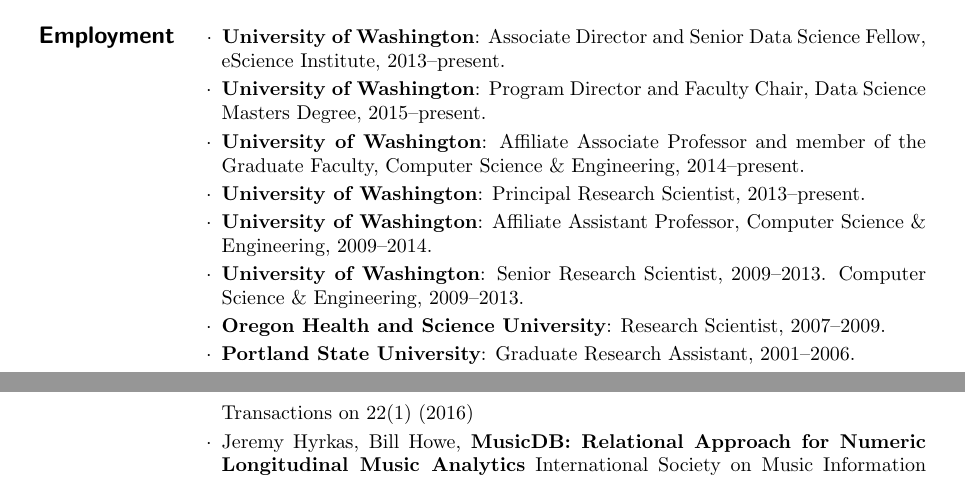
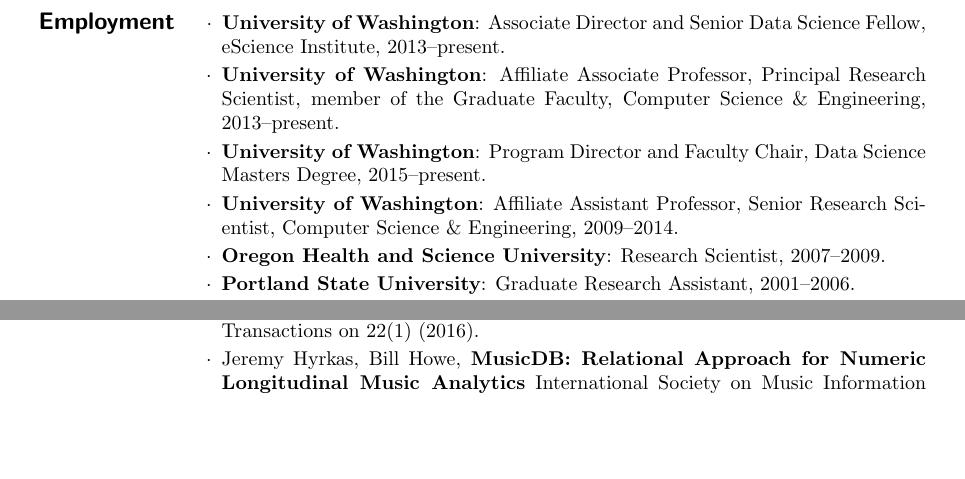
Before and after one commit to billhowe/homepage, a LaTeX CV (cv/billhowe_cv.tex, which reads cv/publications.tex): two parts of pages 1 and 3 of 11 before the commit and two parts of pages 1 and 2 of 11 after it, joined at a grey line, cut so that both start at the same text, the shorter picture padded with empty space. Compiled offline with pdfLaTeX; a LaTeX package or settings file that is missing is left out.

Commit message:
CV edits

```diff
--- a/cv/billhowe_cv.tex
+++ b/cv/billhowe_cv.tex
@@ -8,7 +8,7 @@
 \newcommand{\myname}{Bill Howe}
 \newcommand{\phone}{{\tt (404) 514-3003}}
 \newcommand{\email}{{\tt billhowe@cs.washington.edu}}
-\newcommand{\www}{{\tt \url{http://www.cs.washington.edu/~billhowe}}}
+\newcommand{\www}{{\tt \url{http://homes.cs.washington.edu/~billhowe}}}
 \newcommand{\address}{5222 36th Ave \\
 Seattle, WA  98105}
 \newcommand{\ptitle}{\em}
@@ -212,14 +212,11 @@
 \item [Employment]
 \begin{bulletlist}
 \item {\bf University of Washington}: Associate Director and Senior Data Science Fellow, eScience Institute, 2013--present.
+\item {\bf University of Washington}: Affiliate Associate Professor, Principal Research Scientist, member of the Graduate Faculty,
+Computer Science \& Engineering, 2013--present.
 \item {\bf University of Washington}: Program Director and Faculty Chair, Data Science Masters Degree, 2015--present.
-\item {\bf University of Washington}: Affiliate Associate Professor and member of the Graduate Faculty,
-Computer Science \& Engineering, 2014--present.
-\item {\bf University of Washington}: Principal Research Scientist, 2013--present.
-\item {\bf University of Washington}: Affiliate Assistant Professor,
+\item {\bf University of Washington}: Affiliate Assistant Professor, Senior Research Scientist,
 Computer Science \& Engineering, 2009--2014.
-\item {\bf University of Washington}: Senior Research Scientist, 2009--2013.
-Computer Science \& Engineering, 2009--2013.
 \item {\bf Oregon Health and Science University}: Research Scientist, 2007--2009.
 \item {\bf Portland State University}: Graduate Research Assistant, 2001--2006.
 \item {\bf Deloitte, Microsoft, Schlumberger, Siebel}: Consultant, 1999-2001.
--- a/cv/publications.tex
+++ b/cv/publications.tex
@@ -20,13 +8,10 @@
 
 \item Kanit Wongsuphasawat, Dominik Moritz, Anushka Anand, Jock Mackinlay, Bill Howe, Jeffrey Heer.
 \textbf{Voyager: Exploratory analysis via faceted browsing of visualization recommendations}
-Visualization and Computer Graphics, IEEE Transactions on 22(1) (2016)
+Visualization and Computer Graphics, IEEE Transactions on 22(1) (2016).
 
 \item  Jeremy Hyrkas, Bill Howe, \textbf{MusicDB: Relational Approach for Numeric Longitudinal Music Analytics}
-International Society on Music Information Retrieval (in prep) (2016)
-
-\item  Shrainik Jain, Dominik Moritz, Bill Howe. \textbf{High Variety Cloud Databases},
-Workshop on Cloud Data Management (CloudDM) (co-located with ICDE) [invited keynote] (2016)
+International Society on Music Information Retrieval (under review) (2016).
 
 \item Dominik Moritz,Daniel Halperin,Bill Howe and Jeffrey Heer. 2015.
 \textbf{Perfopticon: Visual Query Analysis for Distributed Databases}.
```
Also changed, not shown: cv/publications.tex (41 more changed lines), 1 other file.
